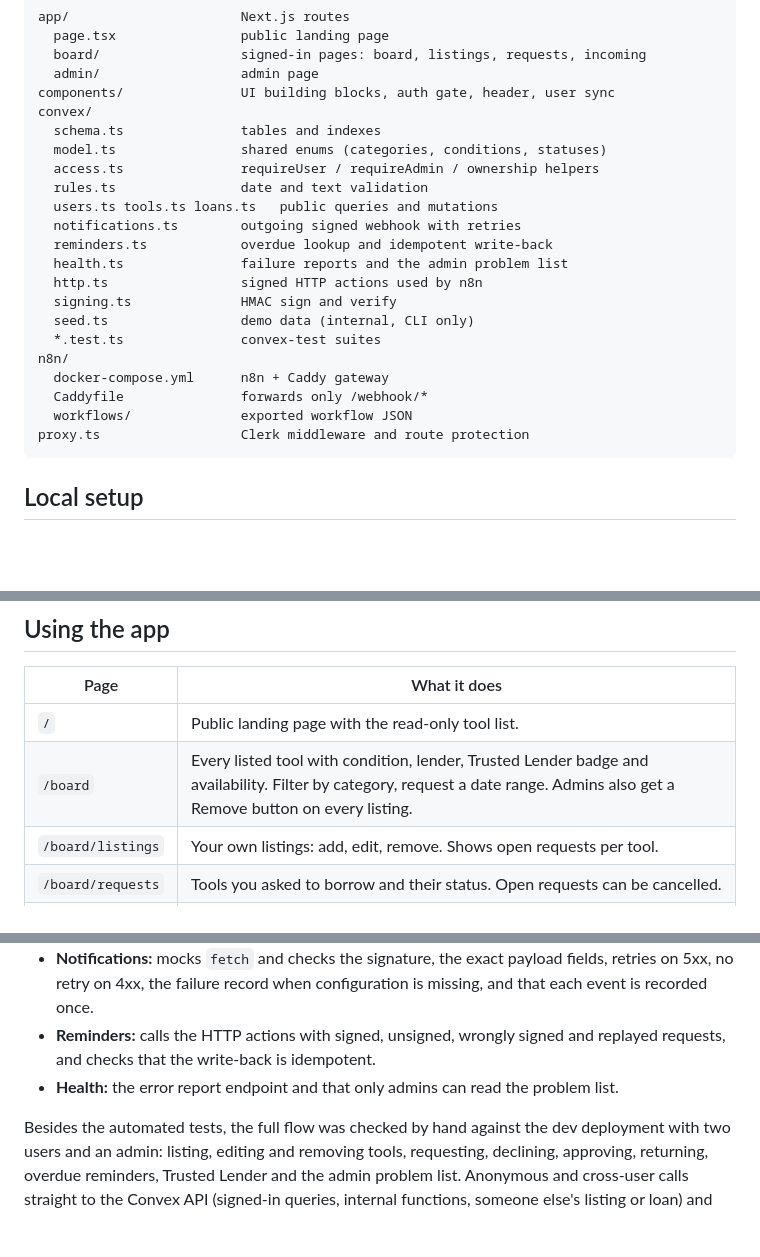
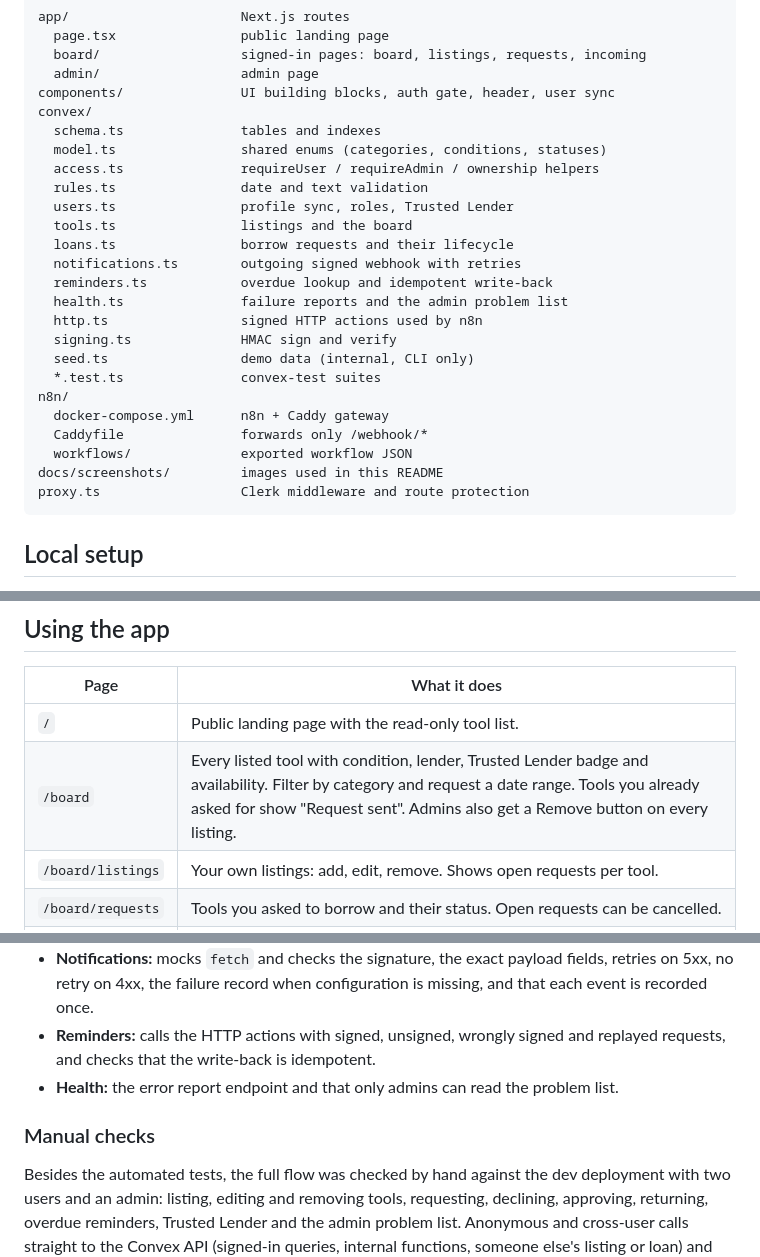
Before and after one commit to marinvladimir/lendloop, a Markdown page: README.md, 3 parts joined by grey strips. Rendered like a GitHub page; blank space fills up the shorter version.

````diff
--- a/README.md
+++ b/README.md
@@ -73,7 +84,9 @@ convex/
   model.ts                shared enums (categories, conditions, statuses)
   access.ts               requireUser / requireAdmin / ownership helpers
   rules.ts                date and text validation
-  users.ts tools.ts loans.ts   public queries and mutations
+  users.ts                profile sync, roles, Trusted Lender
+  tools.ts                listings and the board
+  loans.ts                borrow requests and their lifecycle
   notifications.ts        outgoing signed webhook with retries
   reminders.ts            overdue lookup and idempotent write-back
   health.ts               failure reports and the admin problem list
@@ -85,6 +98,7 @@ n8n/
   docker-compose.yml      n8n + Caddy gateway
   Caddyfile               forwards only /webhook/*
   workflows/              exported workflow JSON
+docs/screenshots/         images used in this README
 proxy.ts                  Clerk middleware and route protection
 ```
 
@@ -197,7 +211,7 @@ Convex deployment variables are set with `npx convex env set NAME value` or in t
 | Page | What it does |
 | --- | --- |
 | `/` | Public landing page with the read-only tool list. |
-| `/board` | Every listed tool with condition, lender, Trusted Lender badge and availability. Filter by category, request a date range. Admins also get a Remove button on every listing. |
+| `/board` | Every listed tool with condition, lender, Trusted Lender badge and availability. Filter by category and request a date range. Tools you already asked for show "Request sent". Admins also get a Remove button on every listing. |
 | `/board/listings` | Your own listings: add, edit, remove. Shows open requests per tool. |
 | `/board/requests` | Tools you asked to borrow and their status. Open requests can be cancelled. |
 | `/board/incoming` | Requests for your tools: approve, decline, mark returned. |
@@ -359,6 +373,8 @@ npm run build
 - **Reminders:** calls the HTTP actions with signed, unsigned, wrongly signed and replayed requests, and checks that the write-back is idempotent.
 - **Health:** the error report endpoint and that only admins can read the problem list.
 
+### Manual checks
+
 Besides the automated tests, the full flow was checked by hand against the dev deployment with two users and an admin: listing, editing and removing tools, requesting, declining, approving, returning, overdue reminders, Trusted Lender and the admin problem list. Anonymous and cross-user calls straight to the Convex API (signed-in queries, internal functions, someone else's listing or loan) and unsigned, forged or oversized requests to the HTTP actions and the n8n gateway were all refused.
 
 ## What I would change for production
````
Also changed, not shown: other parts of README.md (+12 -1 lines), docs/screenshots/admin.png (added), docs/screenshots/board.png (added), docs/screenshots/landing.png (added), 1 other file.
